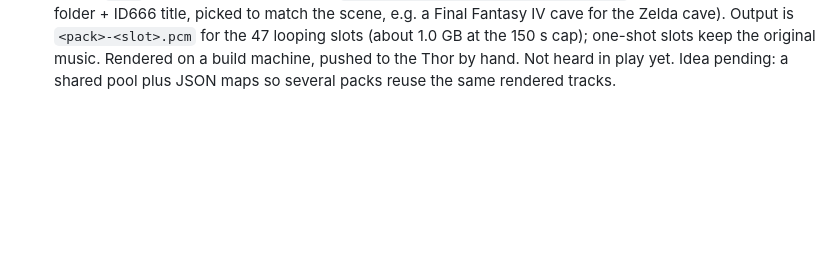
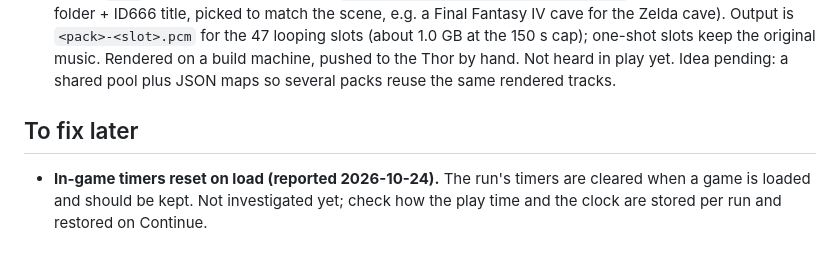
Before and after one commit to doctor-utsugi/SMZ3-thor-3ds, a Markdown page: docs/PLAN.md, the part around the change. Drawn GitHub-style; blank space fills up the shorter version.

Commit message:
docs: note timers resetting on load

```diff
--- a/docs/PLAN.md
+++ b/docs/PLAN.md
@@ -456,3 +456,7 @@ Clean pass on the final commit: test-fill 10/10, test-patch 10/10, test-modes 40
   - **Verified on the Thor:** list scroll and chevrons, used/empty look, run info for old and new runs, package picker, items grid, markers, delete confirm screen (Cancel only), SHOW LADDERS and BACK. **Not verified:** a real delete, music playback with a chosen package, the ring animation by eye, Zelda detection in play, Quick morph in play, the 3DS build with the new shared UI.
 
 - **Add-on music pack "SNES greatest hits" (2026-10-24).** Music is never part of the release: packs are add-ons the player copies to `/sdcard/SMZ3/music/<name>/`. `tools/music-pack.py` renders a curated pack from a `.spc` library using a JSON map (`tools/music-packs/greatest-hits.json`: SMZ3 slot -> game folder + ID666 title, picked to match the scene, e.g. a Final Fantasy IV cave for the Zelda cave). Output is `<pack>-<slot>.pcm` for the 47 looping slots (about 1.0 GB at the 150 s cap); one-shot slots keep the original music. Rendered on a build machine, pushed to the Thor by hand. Not heard in play yet. Idea pending: a shared pool plus JSON maps so several packs reuse the same rendered tracks.
+
+## To fix later
+
+- **In-game timers reset on load (reported 2026-10-24).** The run's timers are cleared when a game is loaded and should be kept. Not investigated yet; check how the play time and the clock are stored per run and restored on Continue.
```
